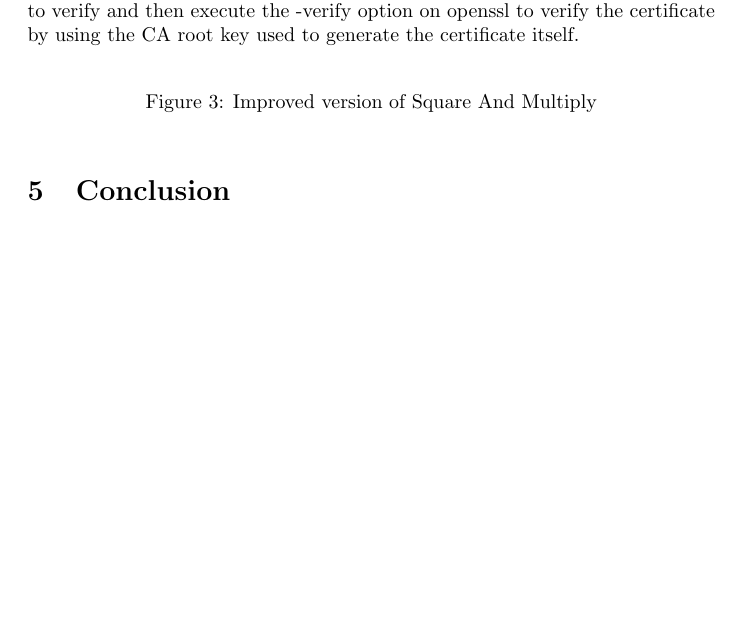
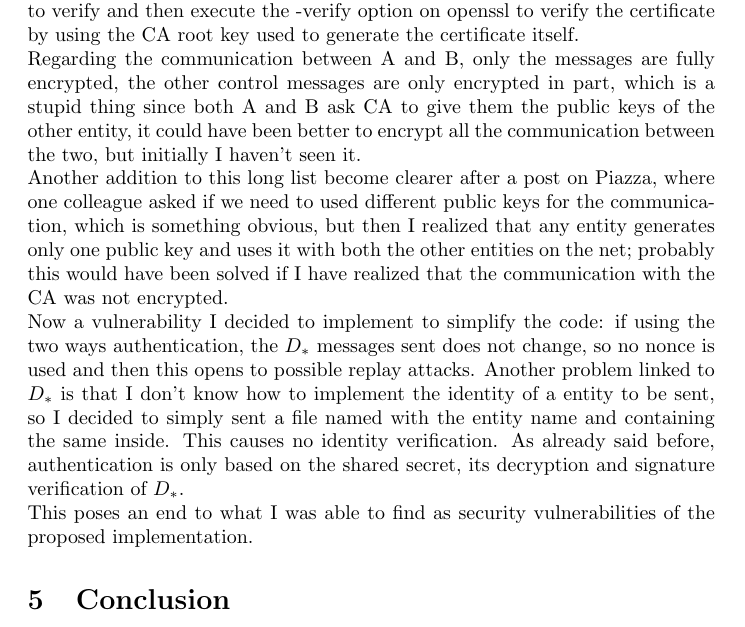
Before and after one commit to Prinzivalle/Computer_Network_Security, a LaTeX problem sheet (Homework6/latex/Homework06_Prinzivalle.tex): part of page 8 of 9, cut so that both start at the same text, the shorter picture padded with empty space. Compiled offline with pdfLaTeX.

Commit message:
completed security analysis

```diff
--- a/Homework6/latex/Homework06_Prinzivalle.tex
+++ b/Homework6/latex/Homework06_Prinzivalle.tex
@@ -383,13 +383,10 @@ echo -e '\n\n\n\n\n\n\n' | openssl req -x509 -new -nodes -key CA_key.private -sh
 This can be a security issues, if anyone is able to change the file with different values then everything stops working. Other instructions ignores any input and cannot be echoed in pipe so there exists a specific parameter: in general this happen when a user must type a password to decrypt a key, and this is done with the -passin or -passout parameters depending if the password is needed to encrypt or decrypt. This exposes to an issue: any password (generally any parameter) passed to OpenSSL (generally any CLI instruction) by pipe or by the specific parameter can be sniffed on the machine by any other process, as briefly explained in \cite{password}; there it is said that files are more secure than simple pipe or plain text password, since processes can only grab the name of the file, but we are logged in as root user, so anyone can send a script file, make the machine execute it and then sniff the file and access it since everything run will have root privileges.\newline
 As writing this report, I put an eye to the code to read the passages to made fig. \ref{fig:comm_diagram}, and I saw that, even if I shared, through DHKE, a common secret between A and CA, and B and CA, then no symmetric encryption is used for the communication between these entities, so to avoid this is just necessary to encrypt with AES the communication prior of sending anything on the channel as it is done between A and B, with the instruction previously seen \ref{ins:AES}.\newline
 Another unseen was the verification of the certificates of A and B in the authentication phase: so the authentication is based only on $D_*$ and its signature. It is needed to implement another interaction with the CA for every certificate to verify and then execute the -verify option on openssl to verify the certificate by using the CA root key used to generate the certificate itself.\newline
-
-\begin{figure}[H]
-	\centering
-	%\includegraphics[width=0.345\linewidth]{images/SAM.png}
-	\caption{Improved version of Square And Multiply}
-	\label{fig:sam}
-\end{figure}
+Regarding the communication between A and B, only the messages are fully encrypted, the other control messages are only encrypted in part, which is a stupid thing since both A and B ask CA to give them the public keys of the other entity, it could have been better to encrypt all the communication between the two, but initially I haven't seen it.\newline
+Another addition to this long list become clearer after a post on Piazza, where one colleague asked if we need to used different public keys for the communication, which is something obvious, but then I realized that any entity generates only one public key and uses it with both the other entities on the net; probably this would have been solved if I have realized that the communication with the CA was not encrypted.\newline
+Now a vulnerability I decided to implement to simplify the code: if using the two ways authentication, the $D_*$ messages sent does not change, so no nonce is used and then this opens to possible replay attacks. Another problem linked to $D_*$ is that I don't know how to implement the identity of a entity to be sent, so I decided to simply sent a file named with the entity name and containing the same inside. This causes no identity verification. As already said before, authentication is only based on the shared secret, its decryption and signature verification of $D_*$.\newline
+This poses an end to what I was able to find as security vulnerabilities of the proposed implementation.
 
 %----------------------------------------------------------------------------------------
 %	SECTION 5
```
Also changed, not shown: Homework6/latex/Homework06_Prinzivalle.pdf.
